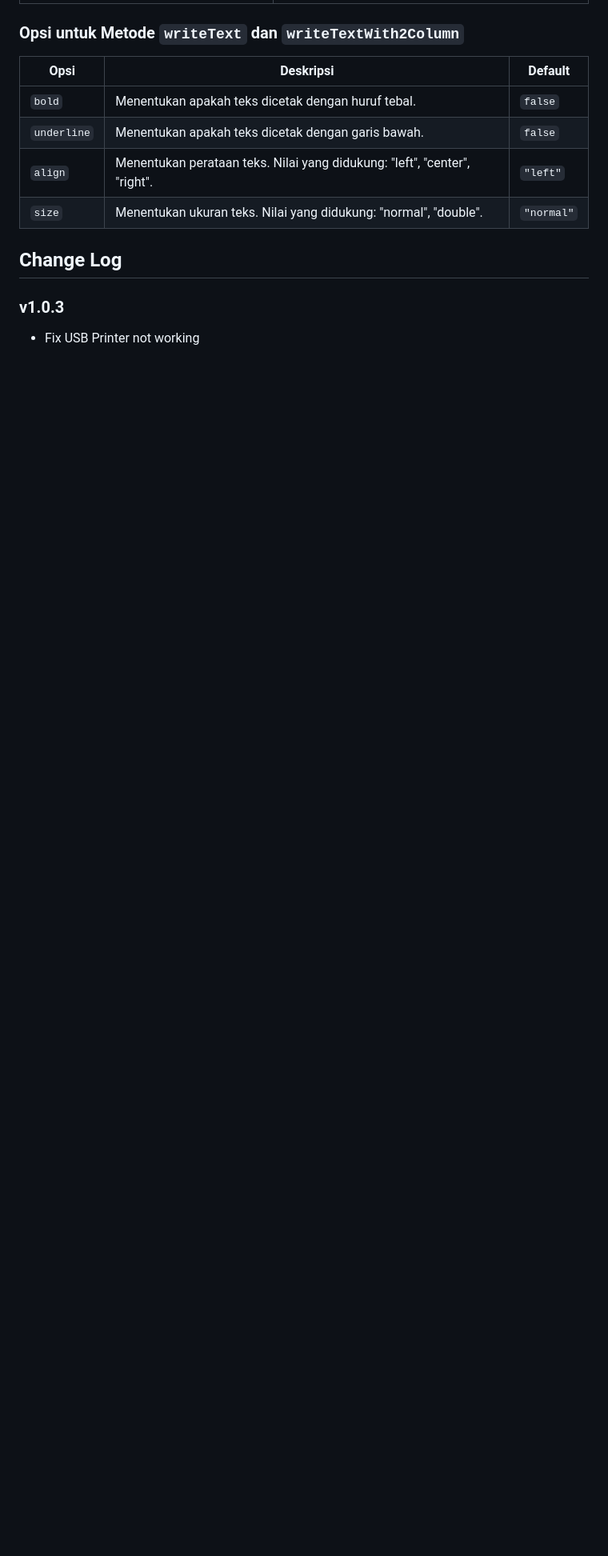
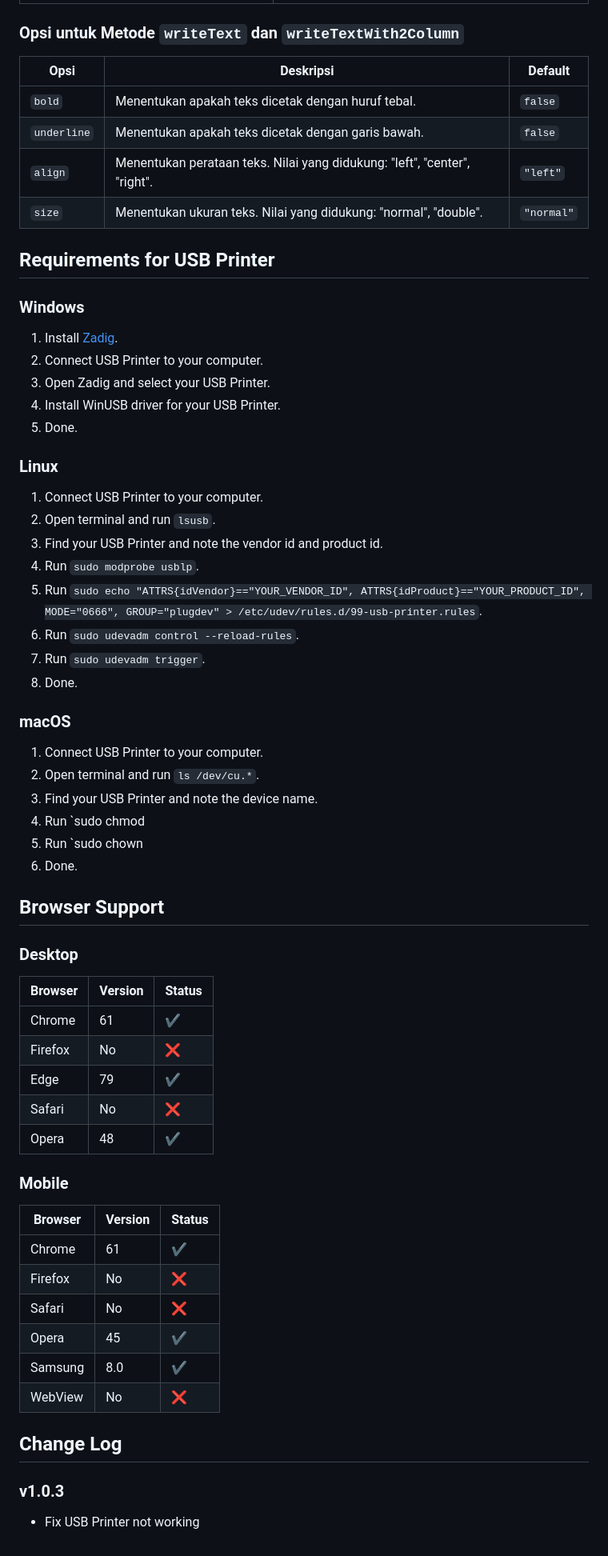
Before and after one commit to defuj/printhub, a Markdown page: readme.md, the part around the change. Shown at 80% size. Rendered like a GitHub page; blank space fills up the shorter version.

Commit message:
Add USB printer setup instructions for Windows, Linux, and macOS in readme.md

```diff
--- a/readme.md
+++ b/readme.md
@@ -257,6 +257,59 @@ Gunakan metode `connectToPrint` untuk menghubungkan ke printer Bluetooth dan men
 | `align`     | Menentukan perataan teks. Nilai yang didukung: "left", "center", "right". | `"left"`   |
 | `size`      | Menentukan ukuran teks. Nilai yang didukung: "normal", "double".          | `"normal"` |
 
+## Requirements for USB Printer
+
+### Windows
+
+1. Install [Zadig](https://zadig.akeo.ie/).
+2. Connect USB Printer to your computer.
+3. Open Zadig and select your USB Printer.
+4. Install WinUSB driver for your USB Printer.
+5. Done.
+
+### Linux
+
+1. Connect USB Printer to your computer.
+2. Open terminal and run `lsusb`.
+3. Find your USB Printer and note the vendor id and product id.
+4. Run `sudo modprobe usblp`.
+5. Run `sudo echo "ATTRS{idVendor}=="YOUR_VENDOR_ID", ATTRS{idProduct}=="YOUR_PRODUCT_ID", MODE="0666", GROUP="plugdev" > /etc/udev/rules.d/99-usb-printer.rules`.
+6. Run `sudo udevadm control --reload-rules`.
+7. Run `sudo udevadm trigger`.
+8. Done.
+
+### macOS
+
+1. Connect USB Printer to your computer.
+2. Open terminal and run `ls /dev/cu.*`.
+3. Find your USB Printer and note the device name.
+4. Run `sudo chmod
+5. Run `sudo chown
+6. Done.
+
+## Browser Support
+
+### Desktop
+
+| Browser | Version | Status |
+| ------- | ------- | ------ |
+| Chrome  | 61      | ✔️     |
+| Firefox | No      | ❌     |
+| Edge    | 79      | ✔️     |
+| Safari  | No      | ❌     |
+| Opera   | 48      | ✔️     |
+
+### Mobile
+
+| Browser | Version | Status |
+| ------- | ------- | ------ |
+| Chrome  | 61      | ✔️     |
+| Firefox | No      | ❌     |
+| Safari  | No      | ❌     |
+| Opera   | 45      | ✔️     |
+| Samsung | 8.0     | ✔️     |
+| WebView | No      | ❌     |
+
 ## Change Log
 
 ### v1.0.3
```
